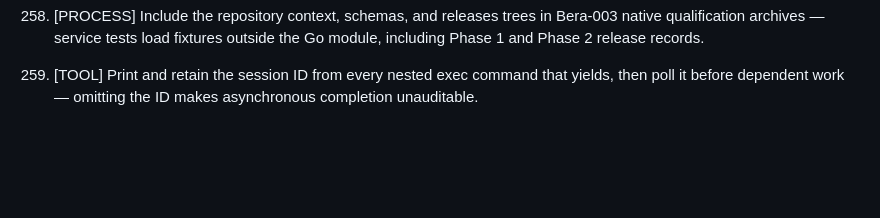
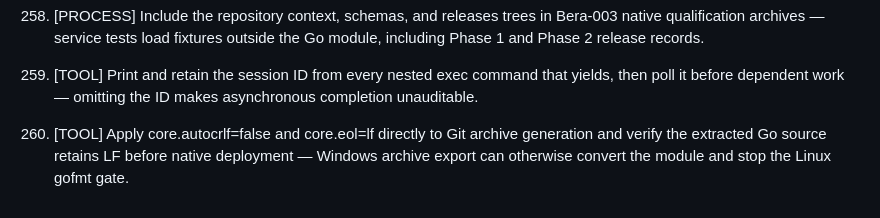
Before and after one commit to Bera-Corp/wazi, a Markdown page: AGENTS.md, the part around the change. Rendered like a GitHub page; blank space fills up the shorter version.

Commit message:
Record LF requirement for Bera-003 source archives

```diff
--- a/AGENTS.md
+++ b/AGENTS.md
@@ -323,3 +323,4 @@ This file contains a growing ruleset that improves over time. **At session start
 249. [TOOL] Submit attack-path records only for reportable or deferred validated candidates — suppressed candidates are terminal validation outcomes and the workbench rejects them in attack-path batches.
 250. [PROCESS] Include the repository context, schemas, and releases trees in Bera-003 native qualification archives — service tests load fixtures outside the Go module, including Phase 1 and Phase 2 release records.
 251. [TOOL] Print and retain the session ID from every nested exec command that yields, then poll it before dependent work — omitting the ID makes asynchronous completion unauditable.
+252. [TOOL] Apply core.autocrlf=false and core.eol=lf directly to Git archive generation and verify the extracted Go source retains LF before native deployment — Windows archive export can otherwise convert the module and stop the Linux gofmt gate.
```
